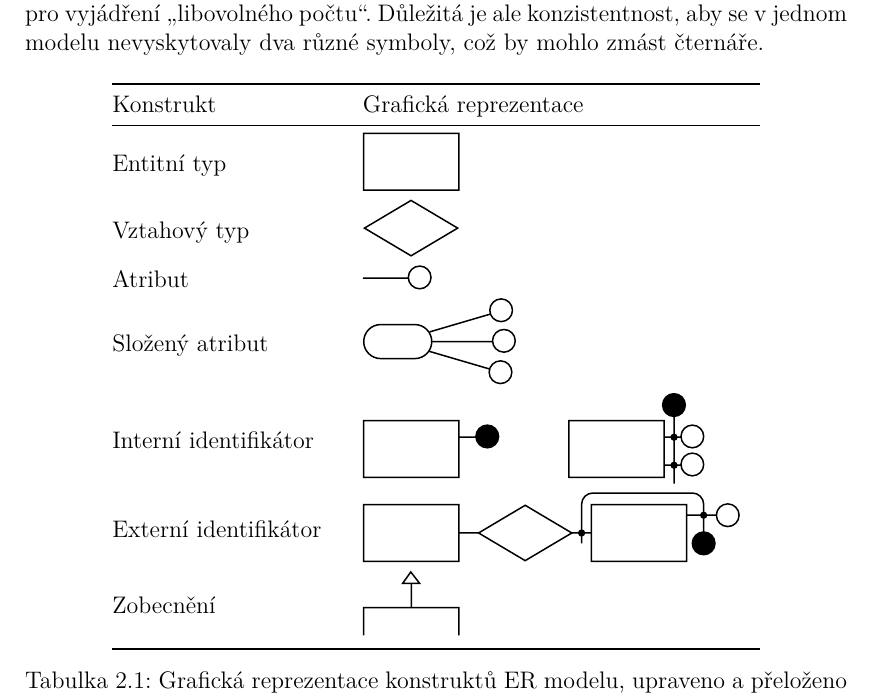
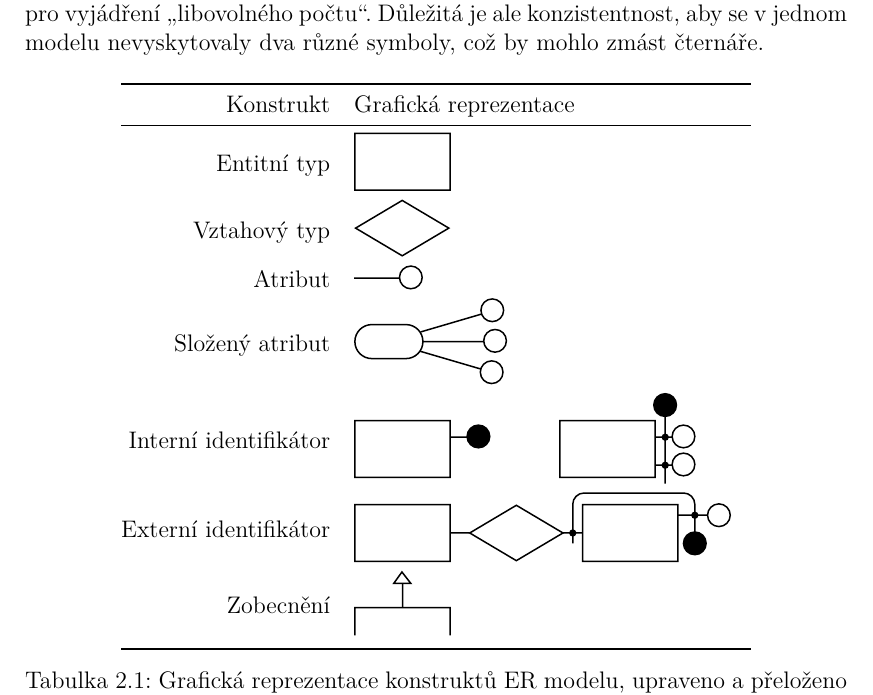
Before and after one commit to sorashi/schemcat, a LaTeX thesis (text/cs/prace.tex, which reads text/cs/kap02.tex): part of page 21 of 30, cut so that both start at the same text. Compiled offline with pdfLaTeX.

Commit message:
Change table alignment

```diff
--- a/text/cs/kap02.tex
+++ b/text/cs/kap02.tex
@@ -57,7 +57,7 @@ Důležitá je ale konzistentnost, aby se v~jednom modelu nevyskytovaly dva růz
 
 \begin{table}[!htb]
   \centering
-  \begin{tabular}{@{}m{4cm}m{7cm}@{}} \toprule
+  \begin{tabular}{@{}rm{7cm}@{}} \toprule
     Konstrukt & Grafická reprezentace \\ \midrule
     Entitní typ & {\centering\includegraphics{../img/er-model/entity.pdf}} \\
     Vztahový typ & \includegraphics{../img/er-model/relationship.pdf} \\
```
